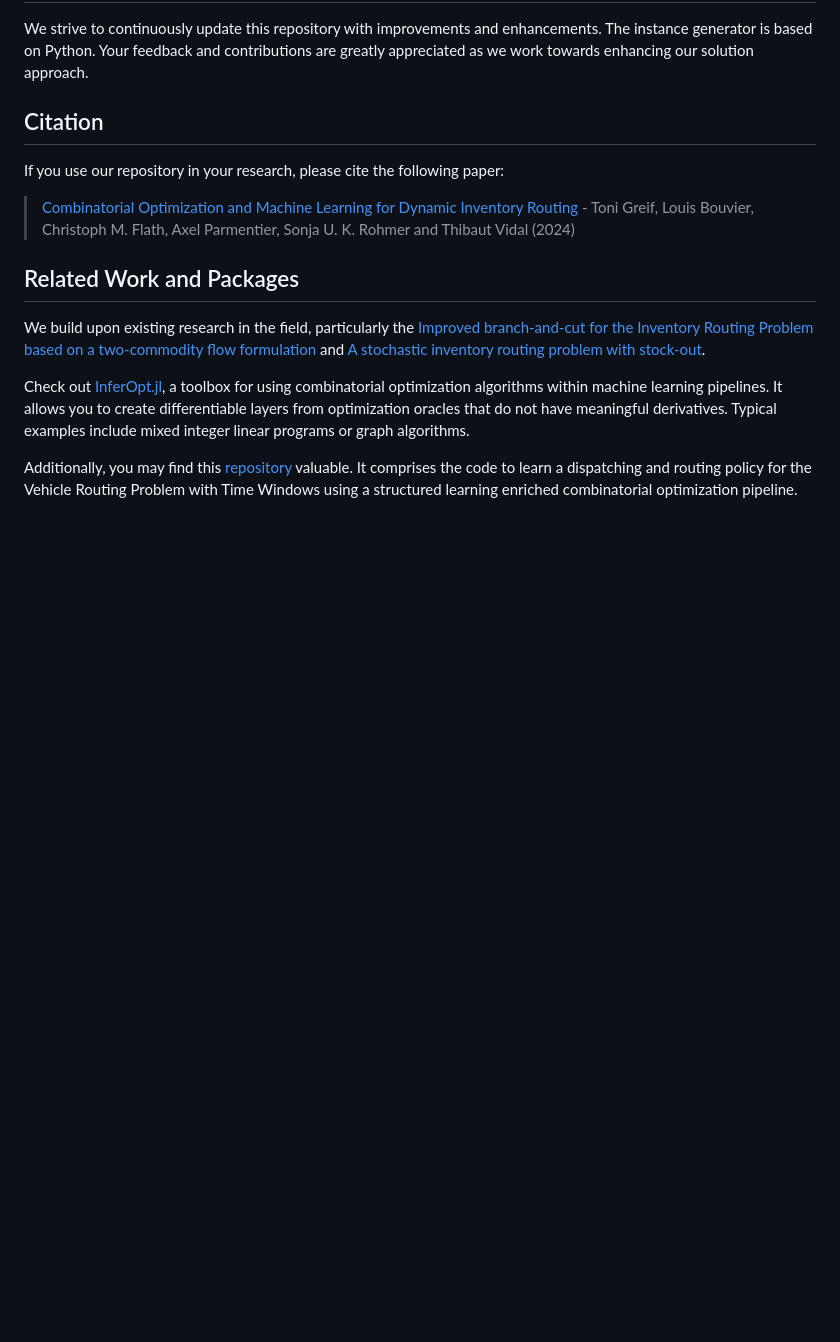
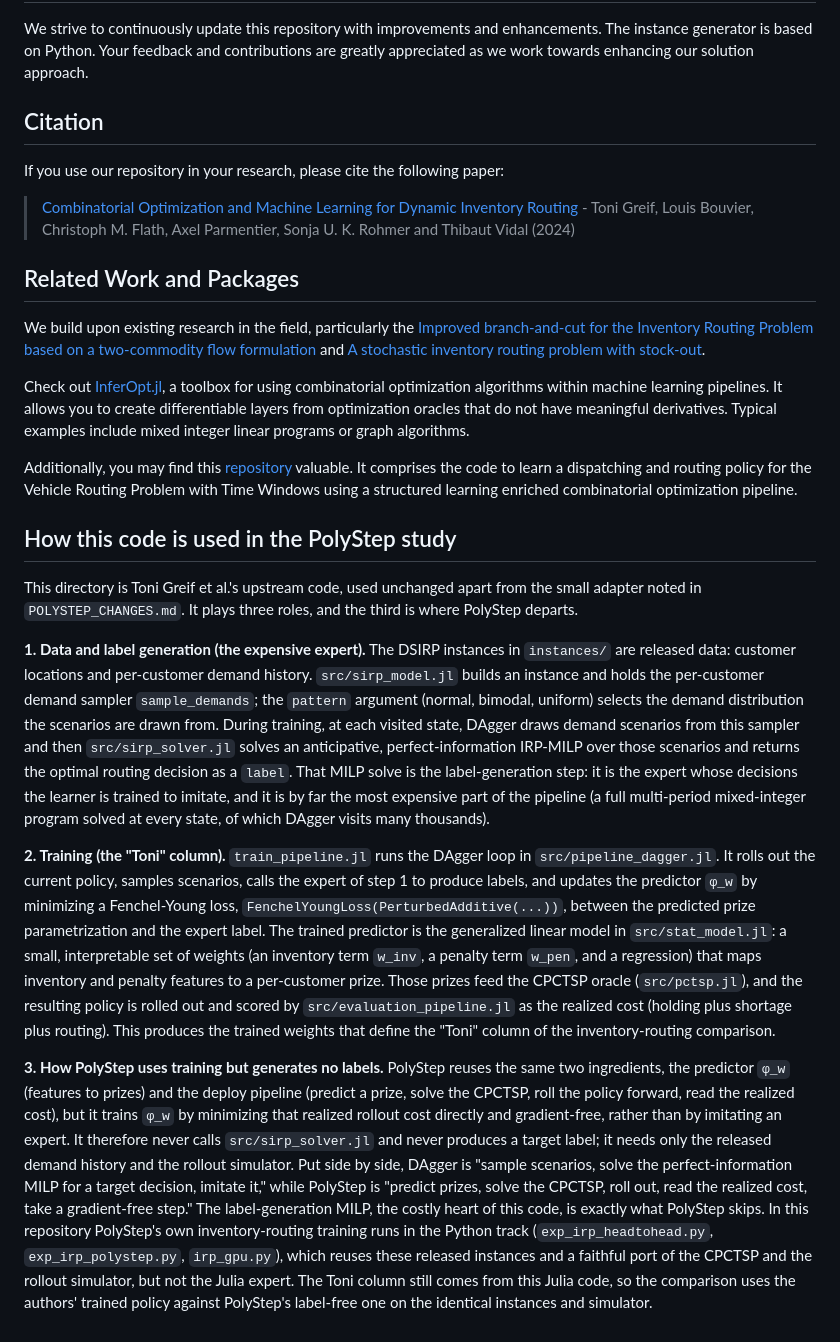
Before and after one commit to vietngth/polystep-or, a Markdown page: InferOpt_DSIRP/README.md, the part around the change. Rendered like a GitHub page; blank space fills up the shorter version.

Commit message:
InferOpt_DSIRP README: explain data/label generation, training, and how PolyStep trains label-free

```diff
--- a/InferOpt_DSIRP/README.md
+++ b/InferOpt_DSIRP/README.md
@@ -69,3 +69,13 @@ Check out [InferOpt.jl](https://github.com/axelparmentier/InferOpt.jl), a toolbo
 It allows you to create differentiable layers from optimization oracles that do not have meaningful derivatives. Typical examples include mixed integer linear programs or graph algorithms.
 
 Additionally, you may find this [repository](https://github.com/tumBAIS/euro-meets-neurips-2022) valuable. It comprises the code to learn a dispatching and routing policy for the Vehicle Routing Problem with Time Windows using a structured learning enriched combinatorial optimization pipeline.
+
+## How this code is used in the PolyStep study
+
+This directory is Toni Greif et al.'s upstream code, used unchanged apart from the small adapter noted in `POLYSTEP_CHANGES.md`. It plays three roles, and the third is where PolyStep departs.
+
+**1. Data and label generation (the expensive expert).** The DSIRP instances in `instances/` are released data: customer locations and per-customer demand history. `src/sirp_model.jl` builds an instance and holds the per-customer demand sampler `sample_demands`; the `pattern` argument (normal, bimodal, uniform) selects the demand distribution the scenarios are drawn from. During training, at each visited state, DAgger draws demand scenarios from this sampler and then `src/sirp_solver.jl` solves an anticipative, perfect-information IRP-MILP over those scenarios and returns the optimal routing decision as a `label`. That MILP solve is the label-generation step: it is the expert whose decisions the learner is trained to imitate, and it is by far the most expensive part of the pipeline (a full multi-period mixed-integer program solved at every state, of which DAgger visits many thousands).
+
+**2. Training (the "Toni" column).** `train_pipeline.jl` runs the DAgger loop in `src/pipeline_dagger.jl`. It rolls out the current policy, samples scenarios, calls the expert of step 1 to produce labels, and updates the predictor `φ_w` by minimizing a Fenchel-Young loss, `FenchelYoungLoss(PerturbedAdditive(...))`, between the predicted prize parametrization and the expert label. The trained predictor is the generalized linear model in `src/stat_model.jl`: a small, interpretable set of weights (an inventory term `w_inv`, a penalty term `w_pen`, and a regression) that maps inventory and penalty features to a per-customer prize. Those prizes feed the CPCTSP oracle (`src/pctsp.jl`), and the resulting policy is rolled out and scored by `src/evaluation_pipeline.jl` as the realized cost (holding plus shortage plus routing). This produces the trained weights that define the "Toni" column of the inventory-routing comparison.
+
+**3. How PolyStep uses training but generates no labels.** PolyStep reuses the same two ingredients, the predictor `φ_w` (features to prizes) and the deploy pipeline (predict a prize, solve the CPCTSP, roll the policy forward, read the realized cost), but it trains `φ_w` by minimizing that realized rollout cost directly and gradient-free, rather than by imitating an expert. It therefore never calls `src/sirp_solver.jl` and never produces a target label; it needs only the released demand history and the rollout simulator. Put side by side, DAgger is "sample scenarios, solve the perfect-information MILP for a target decision, imitate it," while PolyStep is "predict prizes, solve the CPCTSP, roll out, read the realized cost, take a gradient-free step." The label-generation MILP, the costly heart of this code, is exactly what PolyStep skips. In this repository PolyStep's own inventory-routing training runs in the Python track (`exp_irp_headtohead.py`, `exp_irp_polystep.py`, `irp_gpu.py`), which reuses these released instances and a faithful port of the CPCTSP and the rollout simulator, but not the Julia expert. The Toni column still comes from this Julia code, so the comparison uses the authors' trained policy against PolyStep's label-free one on the identical instances and simulator.
```
